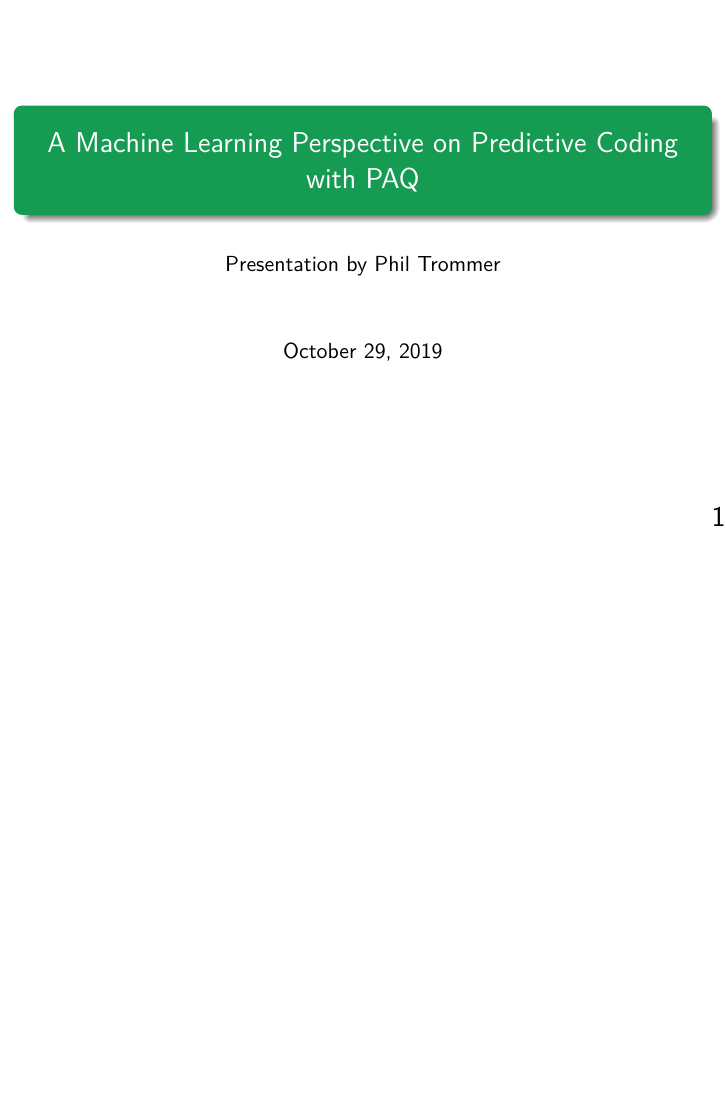
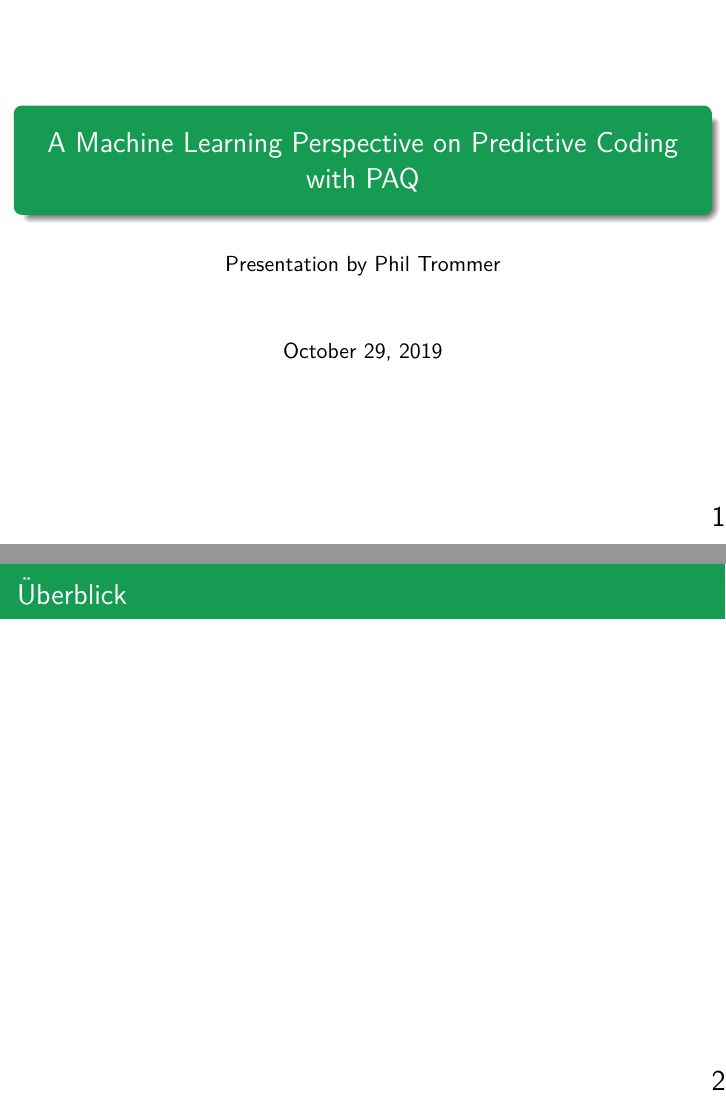
Before and after one commit to PhilT95/ml-perspective-paq8, LaTeX slides (script/paq8_ml.tex): page 1 of 2 before the commit and pages 1 and 2 of 3 after it, the two joined at a grey line, the shorter picture padded with empty space. Compiled offline with pdfLaTeX.

Commit message:
Added some minor changes to the script.

```diff
--- a/script/paq8_ml.tex
+++ b/script/paq8_ml.tex
@@ -45,9 +45,9 @@
 \titlepage
 \end{frame}
 
-%\begin{frame}
-%\tableofcontents
-%\end{frame}
+\begin{frame}{Überblick}
+\tableofcontents
+\end{frame}
 
 \begin{frame}{}
 \begin{block}{Observation 1}
```
Also changed, not shown: script/paq8_ml.pdf.
